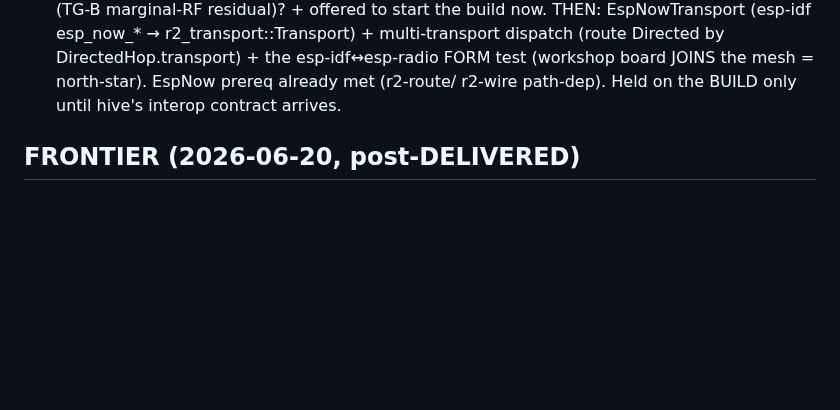
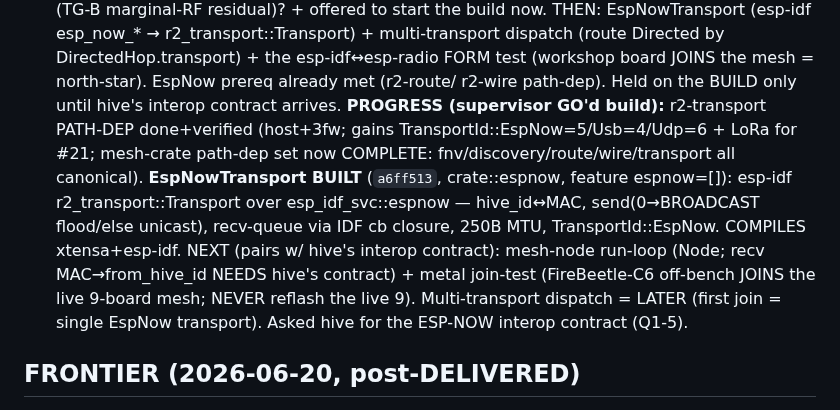
Before and after one commit to reality2-ai/r2-workshop, a Markdown page: RESUME.md, the part around the change. Rendered like a GitHub page; blank space fills up the shorter version.

Commit message:
chore(fleet): RESUME — r2-transport path-dep + EspNowTransport BUILT (compiles); next mesh-node run-loop pairs w/ hive interop + metal join
Co-Authored-By: Claude Opus 4.8 <noreply@anthropic.com>

```diff
--- a/RESUME.md
+++ b/RESUME.md
@@ -21,6 +21,16 @@ Master save (read-only): `r2-fleet/fleet-context/FLEET-CONTEXT-SAVE.md` (+ plan
   dispatch (route Directed by DirectedHop.transport) + the esp-idf↔esp-radio FORM test
   (workshop board JOINS the mesh = north-star). EspNow prereq already met (r2-route/
   r2-wire path-dep). Held on the BUILD only until hive's interop contract arrives.
+  **PROGRESS (supervisor GO'd build):** r2-transport PATH-DEP done+verified (host+3fw;
+  gains TransportId::EspNow=5/Usb=4/Udp=6 + LoRa for #21; mesh-crate path-dep set now
+  COMPLETE: fnv/discovery/route/wire/transport all canonical). **EspNowTransport BUILT**
+  (`a6ff513`, crate::espnow, feature espnow=[]): esp-idf r2_transport::Transport over
+  esp_idf_svc::espnow — hive_id↔MAC, send(0→BROADCAST flood/else unicast), recv-queue via
+  IDF cb closure, 250B MTU, TransportId::EspNow. COMPILES xtensa+esp-idf. NEXT (pairs w/
+  hive's interop contract): mesh-node run-loop (Node<EspNowTransport>; recv MAC→from_hive_id
+  NEEDS hive's contract) + metal join-test (FireBeetle-C6 off-bench JOINS the live 9-board
+  mesh; NEVER reflash the live 9). Multi-transport dispatch = LATER (first join = single
+  EspNow transport). Asked hive for the ESP-NOW interop contract (Q1-5).
 
 ## FRONTIER (2026-06-20, post-DELIVERED)
 - **★ TOP PRIORITY (Roy/supervisor): self-forming BLE→WiFi transient network**
```
